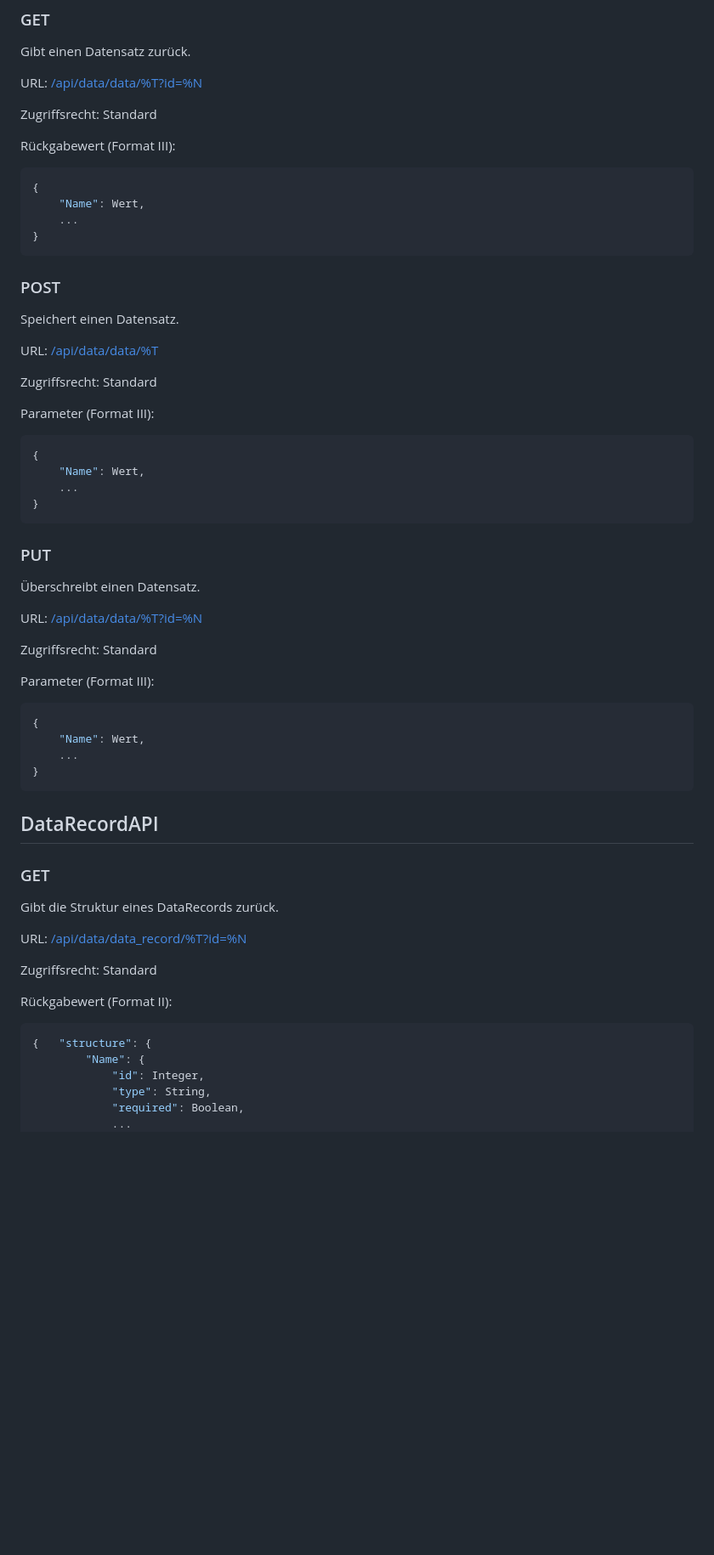
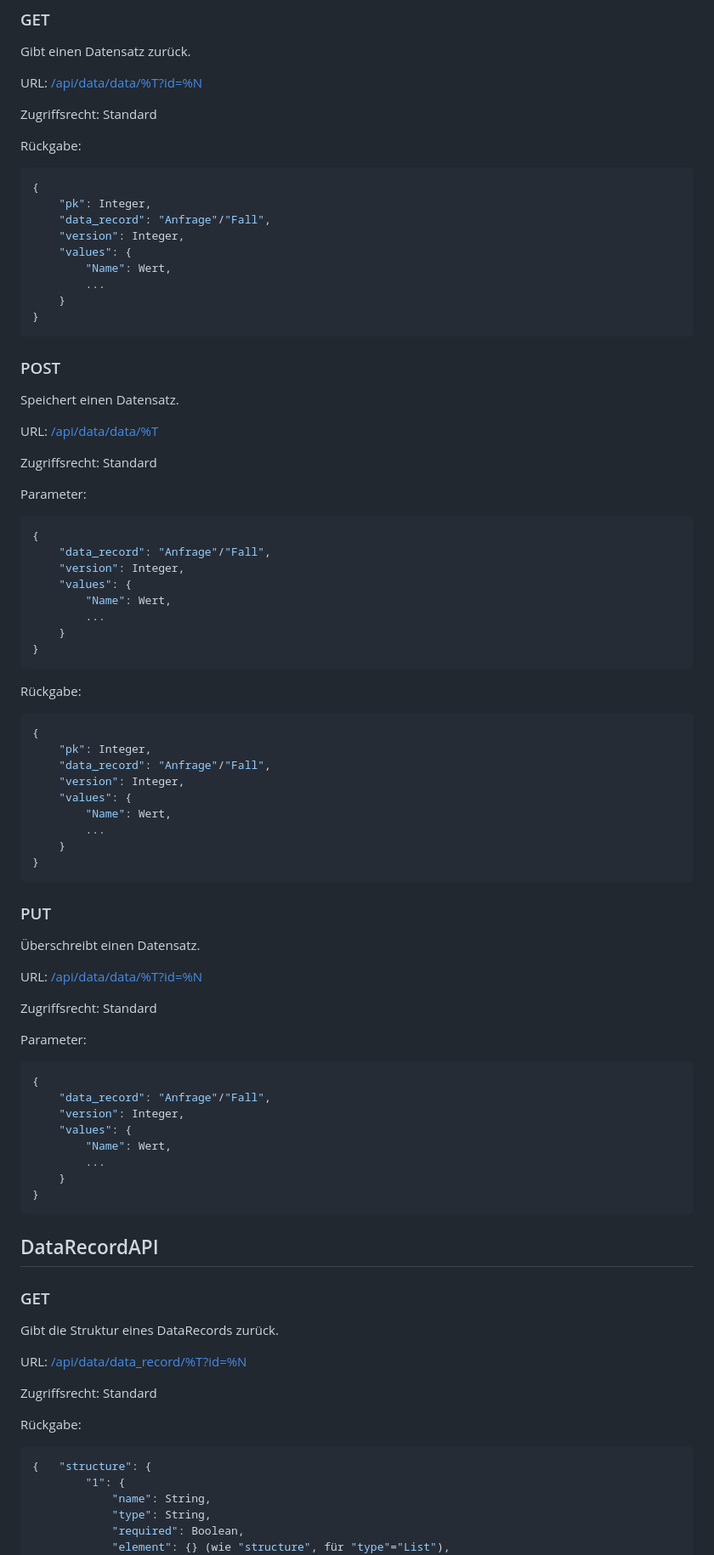
Before and after one commit to RealBiggerBo/Softwaretechnik, a Markdown page: README.md, the part around one of its changes. Shown at 85% size. Drawn GitHub-style; blank space fills up the shorter version.

Commit message:
In README API Abschnitt aktualisiert.

````diff
--- a/README.md
+++ b/README.md
@@ -59,12 +59,17 @@ URL: [/api/data/data/%T?id=%N](http://127.0.0.1:8000/api/data/data/fall?id=1)
 
 Zugriffsrecht: Standard
 
-Rückgabewert (Format III):
+Rückgabe:
 
 ```json
 {
-    "Name": Wert,
-    ...
+    "pk": Integer,
+    "data_record": "Anfrage"/"Fall",
+    "version": Integer,
+    "values": {
+        "Name": Wert,
+        ...
+    }
 }
 ```
 
@@ -76,12 +81,30 @@ URL: [/api/data/data/%T](http://127.0.0.1:8000/api/data/data/fall)
 
 Zugriffsrecht: Standard
 
-Parameter (Format III):
+Parameter:
 
 ```json
 {
-    "Name": Wert,
-    ...
+    "data_record": "Anfrage"/"Fall",
+    "version": Integer,
+    "values": {
+        "Name": Wert,
+        ...
+    }
+}
+```
+
+Rückgabe:
+
+```json
+{
+    "pk": Integer,
+    "data_record": "Anfrage"/"Fall",
+    "version": Integer,
+    "values": {
+        "Name": Wert,
+        ...
+    }
 }
 ```
 
@@ -93,12 +116,16 @@ URL: [/api/data/data/%T?id=%N](http://127.0.0.1:8000/api/data/data/fall?id=1)
 
 Zugriffsrecht: Standard
 
-Parameter (Format III):
+Parameter:
 
 ```json
 {
-    "Name": Wert,
-    ...
+    "data_record": "Anfrage"/"Fall",
+    "version": Integer,
+    "values": {
+        "Name": Wert,
+        ...
+    }
 }
 ```
 
@@ -112,13 +139,13 @@ URL: [/api/data/data_record/%T?id=%N](http://127.0.0.1:8000/api/data/data_record
 
 Zugriffsrecht: Standard
 
-Rückgabewert (Format II):
+Rückgabe:
 
 ```json
 {   "structure": {
-        "Name": {
-            "id": Integer,
+        "1": {
+            "name": String,
             "type": String,
             "required": Boolean,
-            ...
+            "element": {} (wie "structure", für "type"="List"),
             "maxLength": Integer (für "type"="String"),
````
Also changed, not shown: other parts of README.md (+10 -36 lines).
